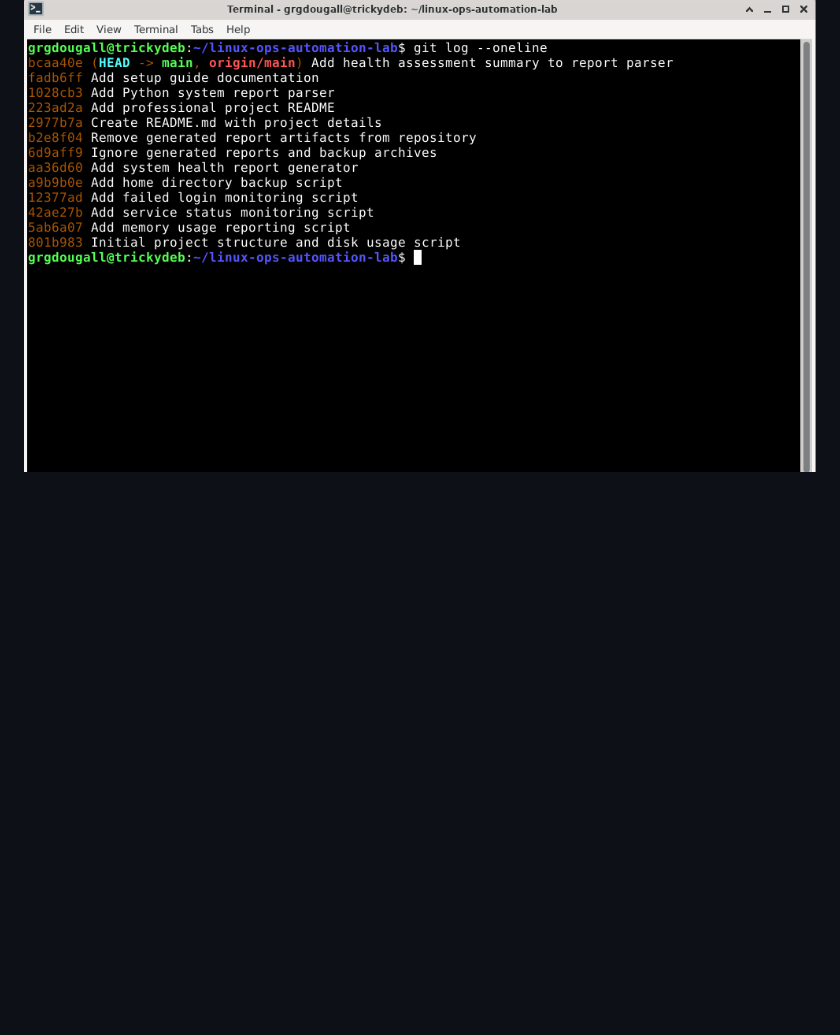
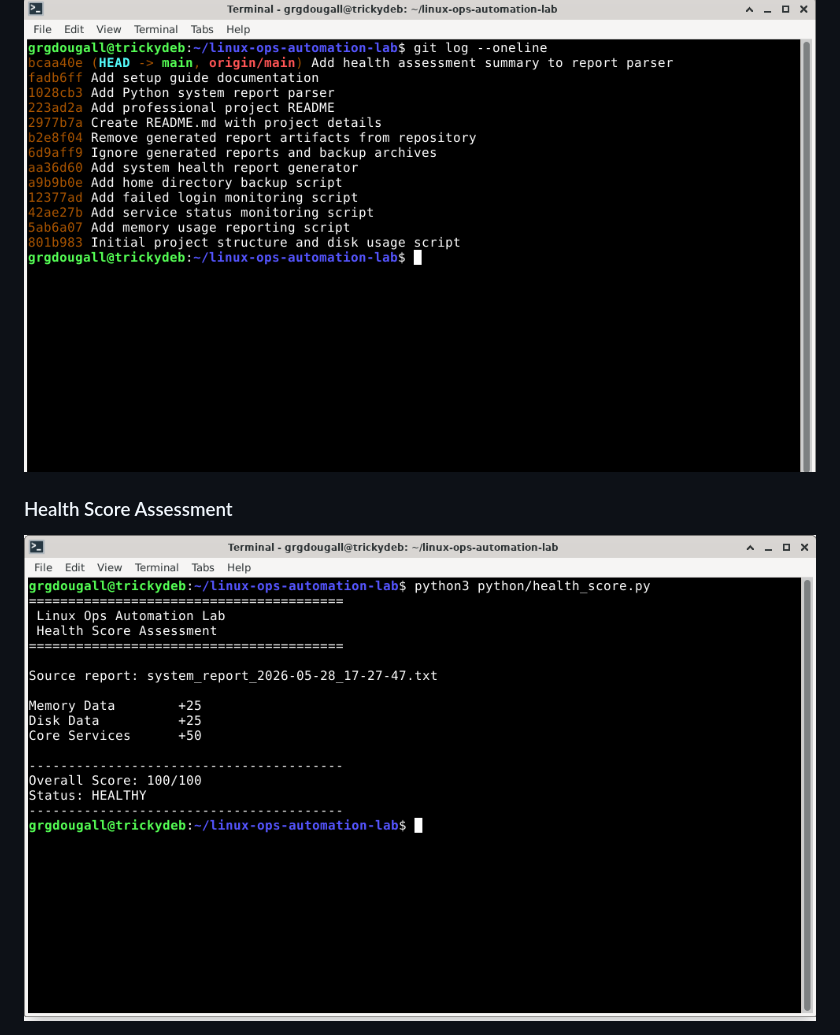
Before and after one commit to grgdougall-crypto/linux-ops-automation-lab, a Markdown page: README.md, the part around the change. Rendered like a GitHub page; blank space fills up the shorter version.

Commit message:
Add health score screenshot to README

```diff
--- a/README.md
+++ b/README.md
@@ -170,3 +170,7 @@ The following screenshots demonstrate the Linux automation scripts, generated re
 ### Git Commit History
 
 <img src="screenshots/05_git_history.png" width="800">
+
+### Health Score Assessment
+
+<img src="screenshots/06_health_score.png" width="800">
```
